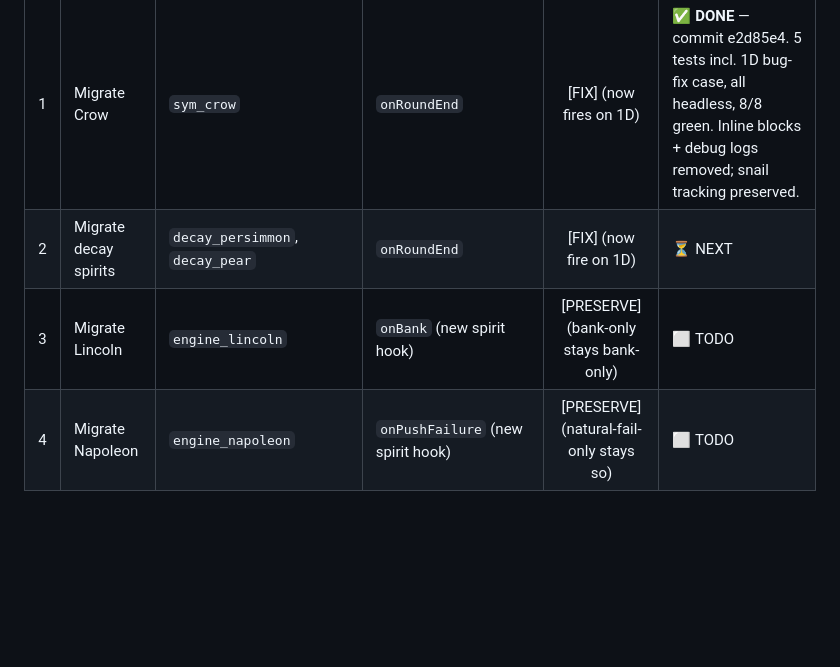
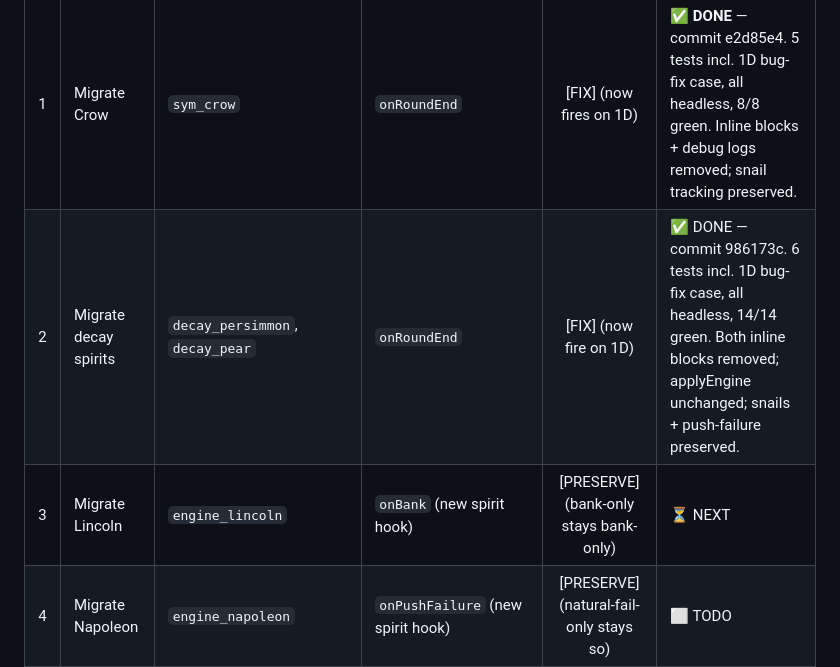
Before and after one commit to robertsunho/hanafuda-deckbuilder, a Markdown page: docs/process/F4.18b_campaign_ledger.md, the part around the change. Rendered like a GitHub page; blank space fills up the shorter version.

Commit message:
docs(F4.18b): mark step 2 done, step 3 next
Co-Authored-By: Claude Opus 4.6 (1M context) <noreply@anthropic.com>

```diff
--- a/docs/process/F4.18b_campaign_ledger.md
+++ b/docs/process/F4.18b_campaign_ledger.md
@@ -48,8 +48,8 @@ letting "migration" quietly smuggle in behavior changes.
 | # | Step | Tenant(s) | Target hook | Tag | Status |
 |:-:|------|-----------|-------------|:---:|--------|
 | 1 | Migrate Crow | `sym_crow` | `onRoundEnd` | [FIX] (now fires on 1D) | ✅ **DONE** — commit e2d85e4. 5 tests incl. 1D bug-fix case, all headless, 8/8 green. Inline blocks + debug logs removed; snail tracking preserved. |
-| 2 | Migrate decay spirits | `decay_persimmon`, `decay_pear` | `onRoundEnd` | [FIX] (now fire on 1D) | ⏳ NEXT |
-| 3 | Migrate Lincoln | `engine_lincoln` | `onBank` (new spirit hook) | [PRESERVE] (bank-only stays bank-only) | ⬜ TODO |
+| 2 | Migrate decay spirits | `decay_persimmon`, `decay_pear` | `onRoundEnd` | [FIX] (now fire on 1D) | ✅ DONE — commit 986173c. 6 tests incl. 1D bug-fix case, all headless, 14/14 green. Both inline blocks removed; applyEngine unchanged; snails + push-failure preserved. |
+| 3 | Migrate Lincoln | `engine_lincoln` | `onBank` (new spirit hook) | [PRESERVE] (bank-only stays bank-only) | ⏳ NEXT |
 | 4 | Migrate Napoleon | `engine_napoleon` | `onPushFailure` (new spirit hook) | [PRESERVE] (natural-fail-only stays so) | ⬜ TODO |
 | 5 | Snails decision | `sym_snails` (`_trackSnailsUnplayed`) | stay as shared helper OR `onRoundEnd` | TBD | ⬜ TODO — decide during unification: is snails-on-1D a fix or should it stay helper-gated? |
 | 6 | Unify pipelines | — | `_endRound(trigger)` | [FIX] (1D gains full teardown) | ⬜ TODO — the merge. Folds 1A/1B/1C/1D into one method with trigger-specific prologues. |
```
